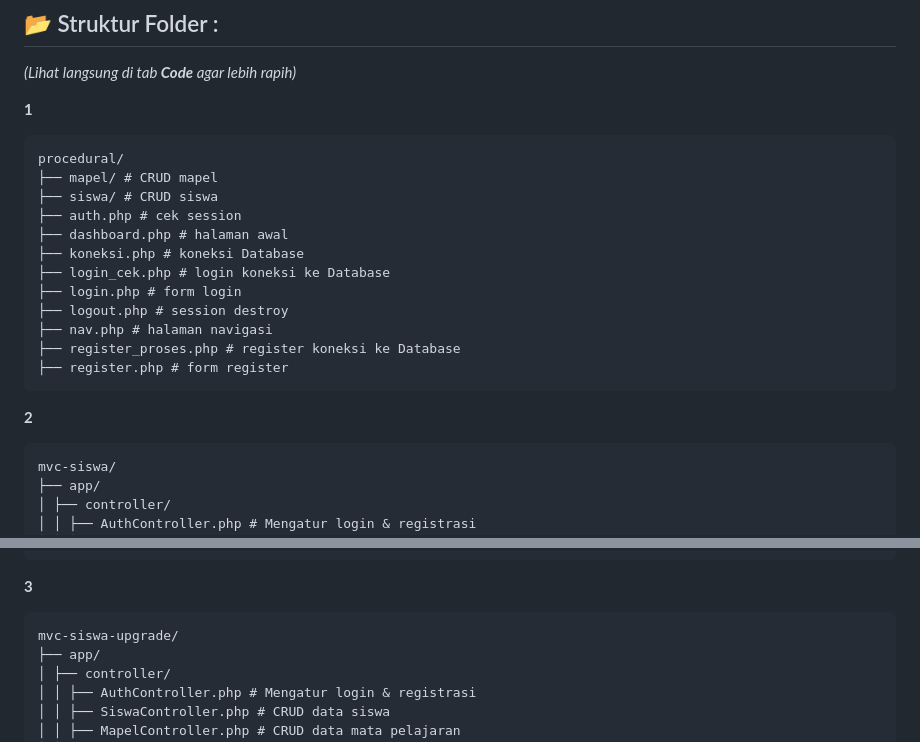
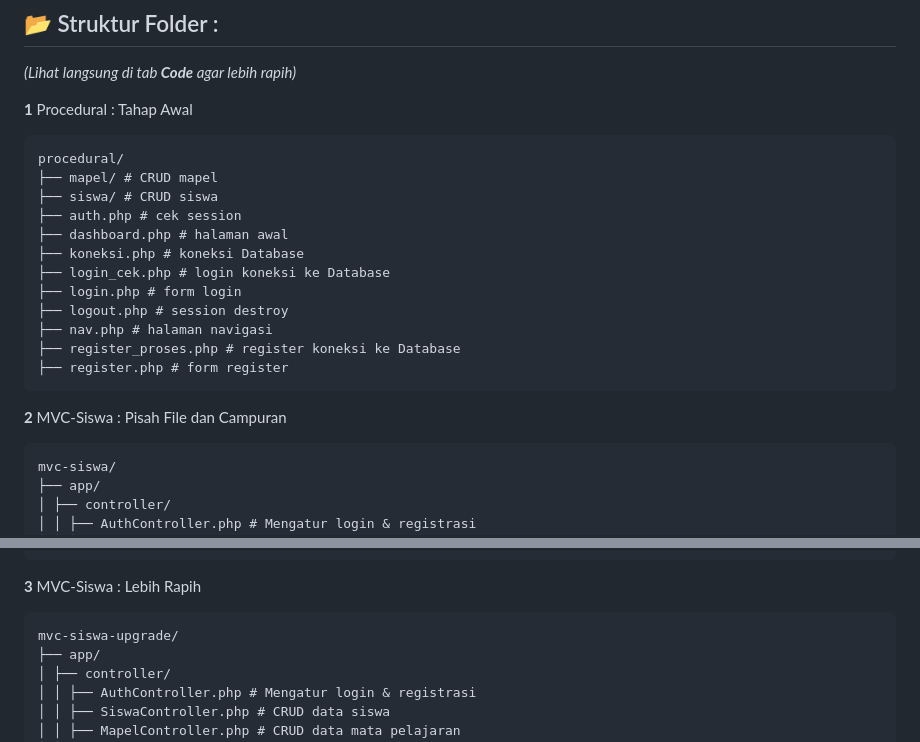
Before and after one commit to heddycf1998/siswa-mapel, a Markdown page: README.md, 2 parts joined by grey strips. GitHub-like rendering.

````diff
--- a/README.md
+++ b/README.md
@@ -34,7 +34,7 @@ Proyek ini saya buat sebagai bagian dari latihan belajar PHP & MySQL:
 ## 📂 Struktur Folder :
 *(Lihat langsung di tab **Code** agar lebih rapih)*
 
-**1**
+**1** Procedural : Tahap Awal
 ```
 procedural/
 ├── mapel/ # CRUD mapel
@@ -50,7 +50,7 @@ procedural/
 ├── register.php # form register
 ```
 
-**2**
+**2** MVC-Siswa : Pisah File dan Campuran
 ```
 mvc-siswa/
 ├── app/
@@ -78,7 +78,7 @@ mvc-siswa/
 │ └── index.php # Router utama
 ```
 
-**3**
+**3** MVC-Siswa : Lebih Rapih
 ```
 mvc-siswa-upgrade/
 ├── app/
````
